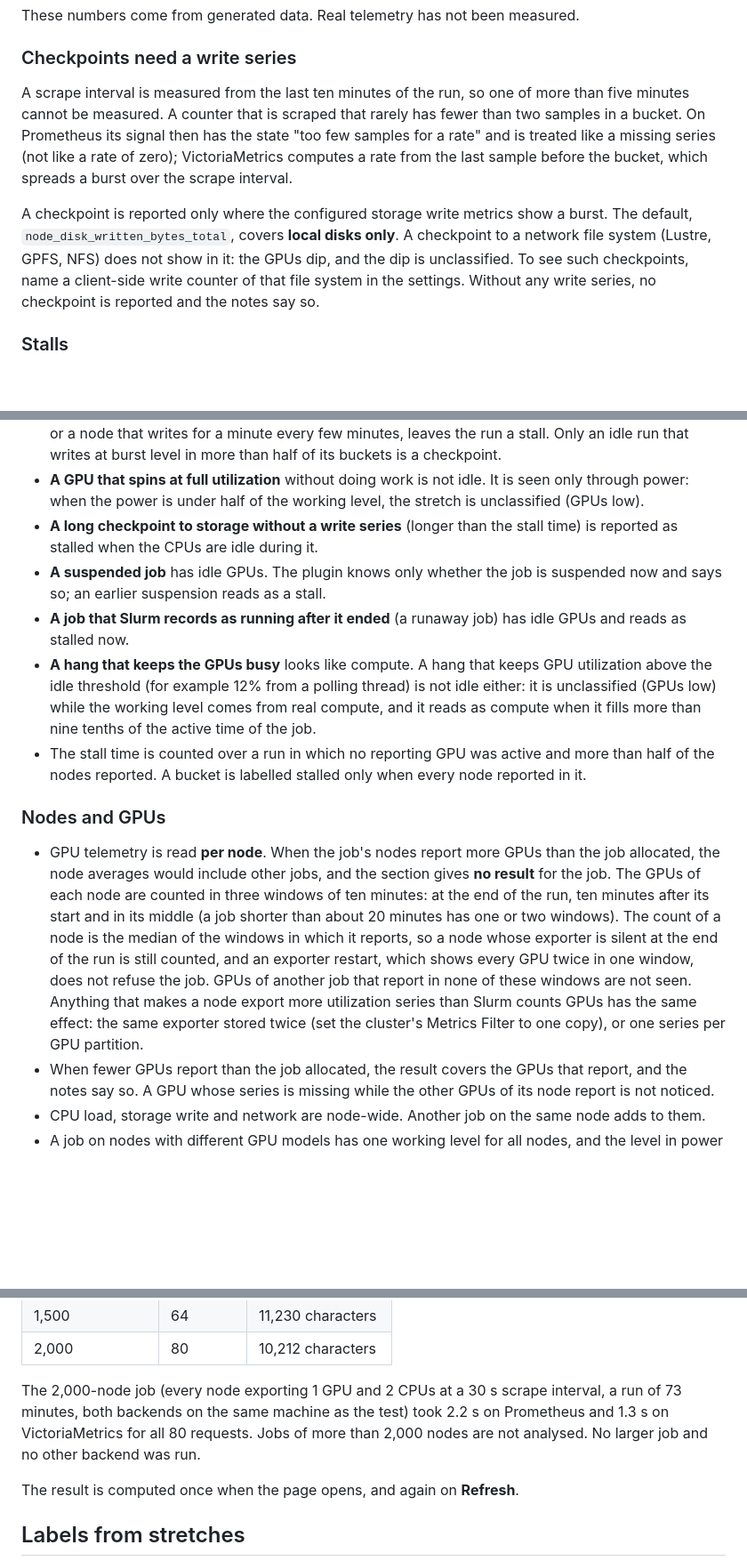
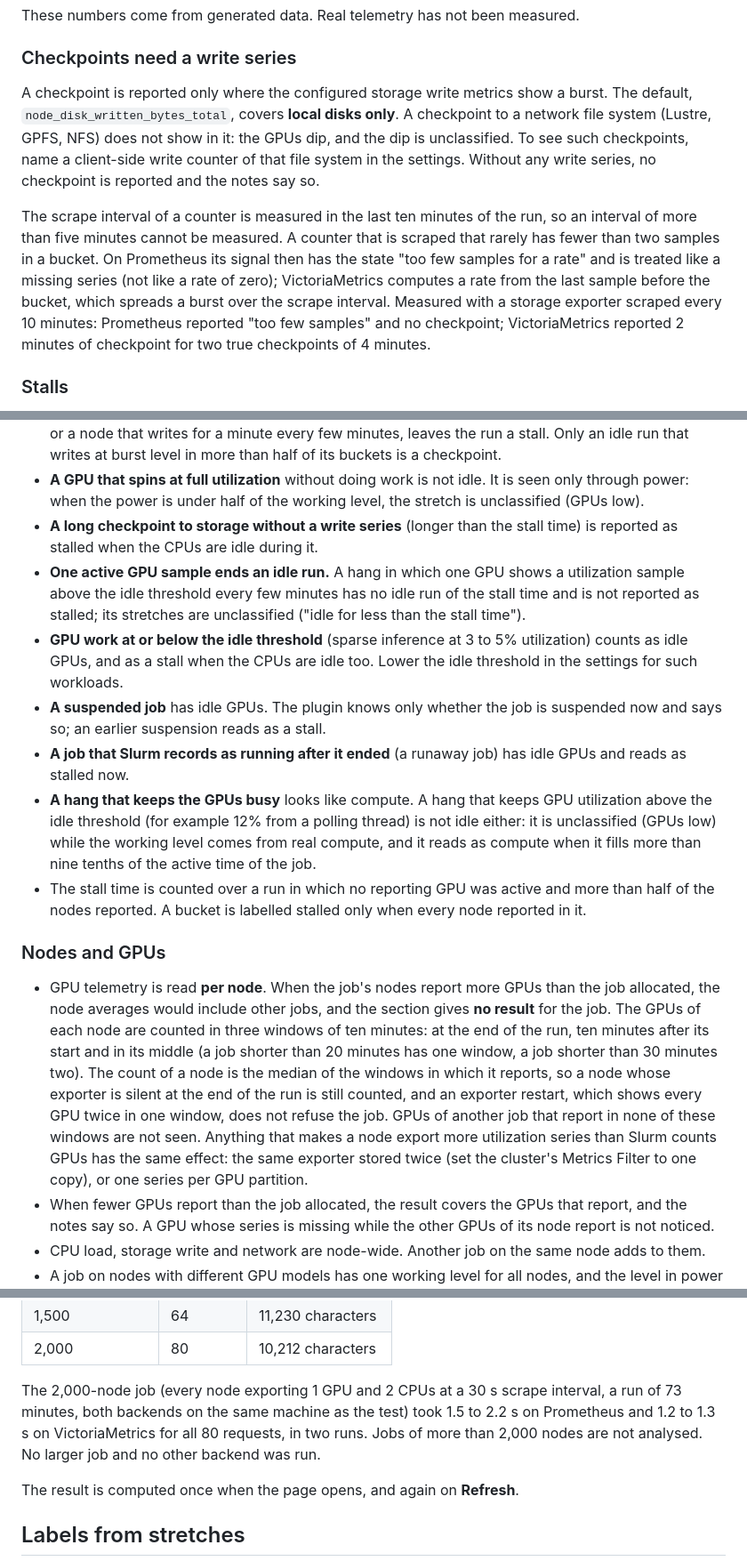
Before and after one commit to yuuki/grafana-slurm-app, a Markdown page: docs/job-phases.md, 3 parts joined by grey strips. Shown at 89% size. GitHub-like rendering; blank space fills up the shorter version.

```diff
--- a/docs/job-phases.md
+++ b/docs/job-phases.md
@@ -119,9 +119,9 @@ These numbers come from generated data. Real telemetry has not been measured.
 
 ### Checkpoints need a write series
 
-A scrape interval is measured from the last ten minutes of the run, so one of more than five minutes cannot be measured. A counter that is scraped that rarely has fewer than two samples in a bucket. On Prometheus its signal then has the state "too few samples for a rate" and is treated like a missing series (not like a rate of zero); VictoriaMetrics computes a rate from the last sample before the bucket, which spreads a burst over the scrape interval.
+A checkpoint is reported only where the configured storage write metrics show a burst. The default, `node_disk_written_bytes_total`, covers **local disks only**. A checkpoint to a network file system (Lustre, GPFS, NFS) does not show in it: the GPUs dip, and the dip is unclassified. To see such checkpoints, name a client-side write counter of that file system in the settings. Without any write series, no checkpoint is reported and the notes say so.
 
-A checkpoint is reported only where the configured storage write metrics show a burst. The default, `node_disk_written_bytes_total`, covers **local disks only**. A checkpoint to a network file system (Lustre, GPFS, NFS) does not show in it: the GPUs dip, and the dip is unclassified. To see such checkpoints, name a client-side write counter of that file system in the settings. Without any write series, no checkpoint is reported and the notes say so.
+The scrape interval of a counter is measured in the last ten minutes of the run, so an interval of more than five minutes cannot be measured. A counter that is scraped that rarely has fewer than two samples in a bucket. On Prometheus its signal then has the state "too few samples for a rate" and is treated like a missing series (not like a rate of zero); VictoriaMetrics computes a rate from the last sample before the bucket, which spreads a burst over the scrape interval. Measured with a storage exporter scraped every 10 minutes: Prometheus reported "too few samples" and no checkpoint; VictoriaMetrics reported 2 minutes of checkpoint for two true checkpoints of 4 minutes.
 
 ### Stalls
 
@@ -136,6 +136,8 @@ A checkpoint is reported only where the configured storage write metrics show a
 - **A write during a hang** does not hide the hang. The idle run is counted first; a single written bucket, or a node that writes for a minute every few minutes, leaves the run a stall. Only an idle run that writes at burst level in more than half of its buckets is a checkpoint.
 - **A GPU that spins at full utilization** without doing work is not idle. It is seen only through power: when the power is under half of the working level, the stretch is unclassified (GPUs low).
 - **A long checkpoint to storage without a write series** (longer than the stall time) is reported as stalled when the CPUs are idle during it.
+- **One active GPU sample ends an idle run.** A hang in which one GPU shows a utilization sample above the idle threshold every few minutes has no idle run of the stall time and is not reported as stalled; its stretches are unclassified ("idle for less than the stall time").
+- **GPU work at or below the idle threshold** (sparse inference at 3 to 5% utilization) counts as idle GPUs, and as a stall when the CPUs are idle too. Lower the idle threshold in the settings for such workloads.
 - **A suspended job** has idle GPUs. The plugin knows only whether the job is suspended now and says so; an earlier suspension reads as a stall.
 - **A job that Slurm records as running after it ended** (a runaway job) has idle GPUs and reads as stalled now.
 - **A hang that keeps the GPUs busy** looks like compute. A hang that keeps GPU utilization above the idle threshold (for example 12% from a polling thread) is not idle either: it is unclassified (GPUs low) while the working level comes from real compute, and it reads as compute when it fills more than nine tenths of the active time of the job.
@@ -143,7 +145,7 @@ A checkpoint is reported only where the configured storage write metrics show a
 
 ### Nodes and GPUs
 
-- GPU telemetry is read **per node**. When the job's nodes report more GPUs than the job allocated, the node averages would include other jobs, and the section gives **no result** for the job. The GPUs of each node are counted in three windows of ten minutes: at the end of the run, ten minutes after its start and in its middle (a job shorter than about 20 minutes has one or two windows). The count of a node is the median of the windows in which it reports, so a node whose exporter is silent at the end of the run is still counted, and an exporter restart, which shows every GPU twice in one window, does not refuse the job. GPUs of another job that report in none of these windows are not seen. Anything that makes a node export more utilization series than Slurm counts GPUs has the same effect: the same exporter stored twice (set the cluster's Metrics Filter to one copy), or one series per GPU partition.
+- GPU telemetry is read **per node**. When the job's nodes report more GPUs than the job allocated, the node averages would include other jobs, and the section gives **no result** for the job. The GPUs of each node are counted in three windows of ten minutes: at the end of the run, ten minutes after its start and in its middle (a job shorter than 20 minutes has one window, a job shorter than 30 minutes two). The count of a node is the median of the windows in which it reports, so a node whose exporter is silent at the end of the run is still counted, and an exporter restart, which shows every GPU twice in one window, does not refuse the job. GPUs of another job that report in none of these windows are not seen. Anything that makes a node export more utilization series than Slurm counts GPUs has the same effect: the same exporter stored twice (set the cluster's Metrics Filter to one copy), or one series per GPU partition.
 - When fewer GPUs report than the job allocated, the result covers the GPUs that report, and the notes say so. A GPU whose series is missing while the other GPUs of its node report is not noticed.
 - CPU load, storage write and network are node-wide. Another job on the same node adds to them.
 - A job on nodes with different GPU models has one working level for all nodes, and the level in power comes from the stronger GPUs. Nodes with weaker GPUs can read as below the working level although they work at full utilization. When most nodes have the weaker model, the whole job is unclassified with the reason "In no bucket did more than half of the nodes reach the job's working level".
@@ -193,7 +195,7 @@ A query names every node of the job, so it grows with the job. The plugin keeps
 | 1,500 | 64 | 11,230 characters |
 | 2,000 | 80 | 10,212 characters |
 
-The 2,000-node job (every node exporting 1 GPU and 2 CPUs at a 30 s scrape interval, a run of 73 minutes, both backends on the same machine as the test) took 2.2 s on Prometheus and 1.3 s on VictoriaMetrics for all 80 requests. Jobs of more than 2,000 nodes are not analysed. No larger job and no other backend was run.
+The 2,000-node job (every node exporting 1 GPU and 2 CPUs at a 30 s scrape interval, a run of 73 minutes, both backends on the same machine as the test) took 1.5 to 2.2 s on Prometheus and 1.2 to 1.3 s on VictoriaMetrics for all 80 requests, in two runs. Jobs of more than 2,000 nodes are not analysed. No larger job and no other backend was run.
 
 The result is computed once when the page opens, and again on **Refresh**.
 
```
Also changed, not shown: other parts of docs/job-phases.md (+3 -3 lines), docs/images/job-phases-details.png, docs/images/job-phases.png, 1 other file.
